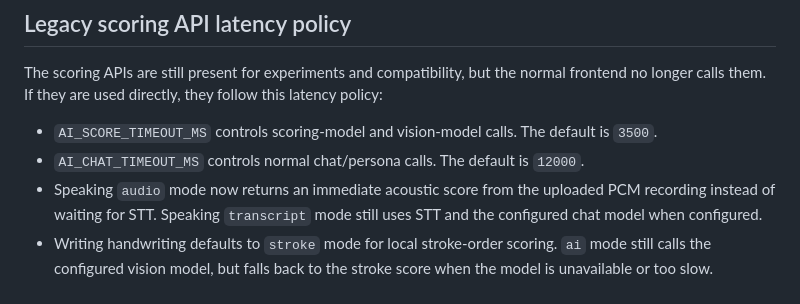
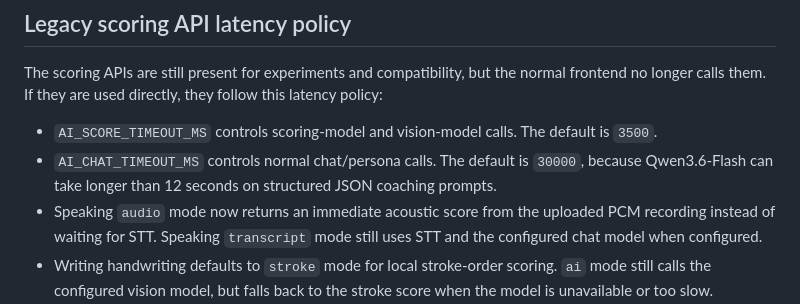
Before and after one commit to q547113058-max/chinese-speaking-web, a Markdown page: README.md, the part around the change. Rendered like a GitHub page.

Commit message:
fix: extend qwen chat timeout

```diff
--- a/README.md
+++ b/README.md
@@ -181,7 +181,7 @@ Each reply includes:
 The scoring APIs are still present for experiments and compatibility, but the normal frontend no longer calls them. If they are used directly, they follow this latency policy:
 
 - `AI_SCORE_TIMEOUT_MS` controls scoring-model and vision-model calls. The default is `3500`.
-- `AI_CHAT_TIMEOUT_MS` controls normal chat/persona calls. The default is `12000`.
+- `AI_CHAT_TIMEOUT_MS` controls normal chat/persona calls. The default is `30000`, because Qwen3.6-Flash can take longer than 12 seconds on structured JSON coaching prompts.
 - Speaking `audio` mode now returns an immediate acoustic score from the uploaded PCM recording instead of waiting for STT. Speaking `transcript` mode still uses STT and the configured chat model when configured.
 - Writing handwriting defaults to `stroke` mode for local stroke-order scoring. `ai` mode still calls the configured vision model, but falls back to the stroke score when the model is unavailable or too slow.
 
```
